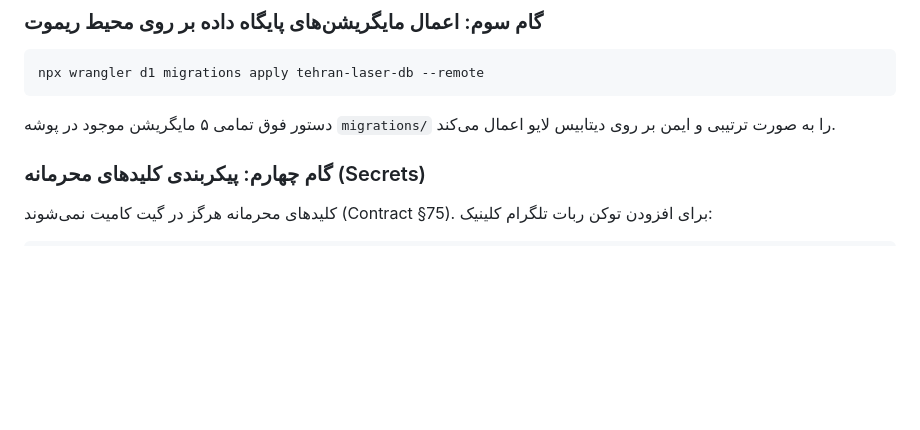
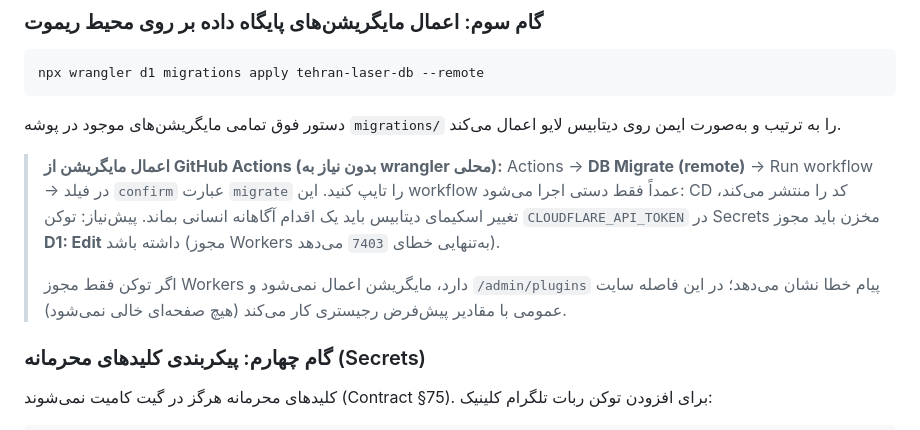
Before and after one commit to Opselon/tehran-laser, a Markdown page: DEPLOYMENT.md, the part around the change. GitHub-like rendering; blank space fills up the shorter version.

Commit message:
docs(deploy): document the manual D1 migration workflow and its token scope

````diff
--- a/DEPLOYMENT.md
+++ b/DEPLOYMENT.md
@@ -28,7 +28,14 @@ npx wrangler d1 create tehran-laser-db
 ```bash
 npx wrangler d1 migrations apply tehran-laser-db --remote
 ```
-دستور فوق تمامی ۵ مایگریشن موجود در پوشه `migrations/` را به صورت ترتیبی و ایمن بر روی دیتابیس لایو اعمال می‌کند.
+دستور فوق تمامی مایگریشن‌های موجود در پوشه `migrations/` را به ترتیب و به‌صورت ایمن روی دیتابیس لایو اعمال می‌کند.
+
+> **اعمال مایگریشن از GitHub Actions (بدون نیاز به wrangler محلی):**
+> Actions → **DB Migrate (remote)** → Run workflow → در فیلد `confirm` عبارت `migrate` را تایپ کنید.
+> این workflow عمداً فقط دستی اجرا می‌شود: CD کد را منتشر می‌کند، تغییر اسکیمای دیتابیس باید یک اقدام آگاهانه انسانی بماند.
+> پیش‌نیاز: توکن `CLOUDFLARE_API_TOKEN` در Secrets مخزن باید مجوز **D1: Edit** داشته باشد (مجوز Workers به‌تنهایی خطای `7403` می‌دهد).
+>
+> اگر توکن فقط مجوز Workers دارد، مایگریشن اعمال نمی‌شود و `/admin/plugins` پیام خطا نشان می‌دهد؛ در این فاصله سایت عمومی با مقادیر پیش‌فرض رجیستری کار می‌کند (هیچ صفحه‌ای خالی نمی‌شود).
 
 ### گام چهارم: پیکربندی کلیدهای محرمانه (Secrets)
 کلیدهای محرمانه هرگز در گیت کامیت نمی‌شوند (Contract §75). برای افزودن توکن ربات تلگرام کلینیک:
````
